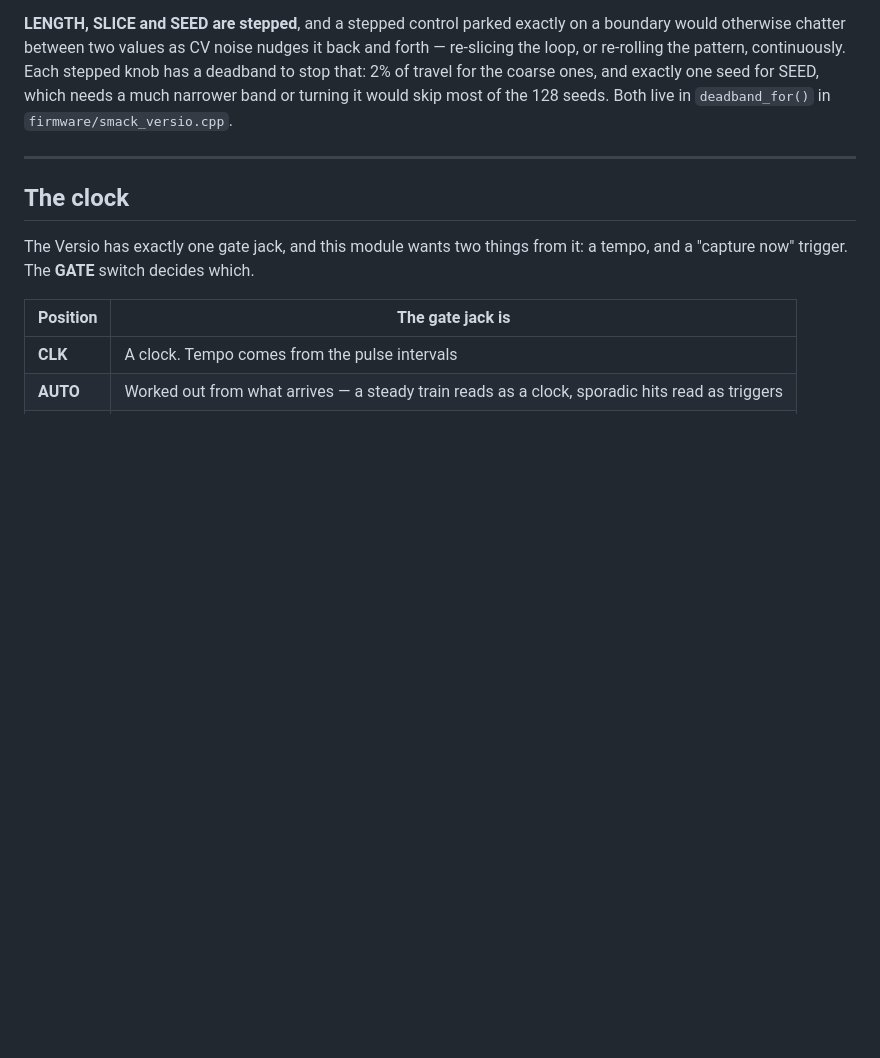
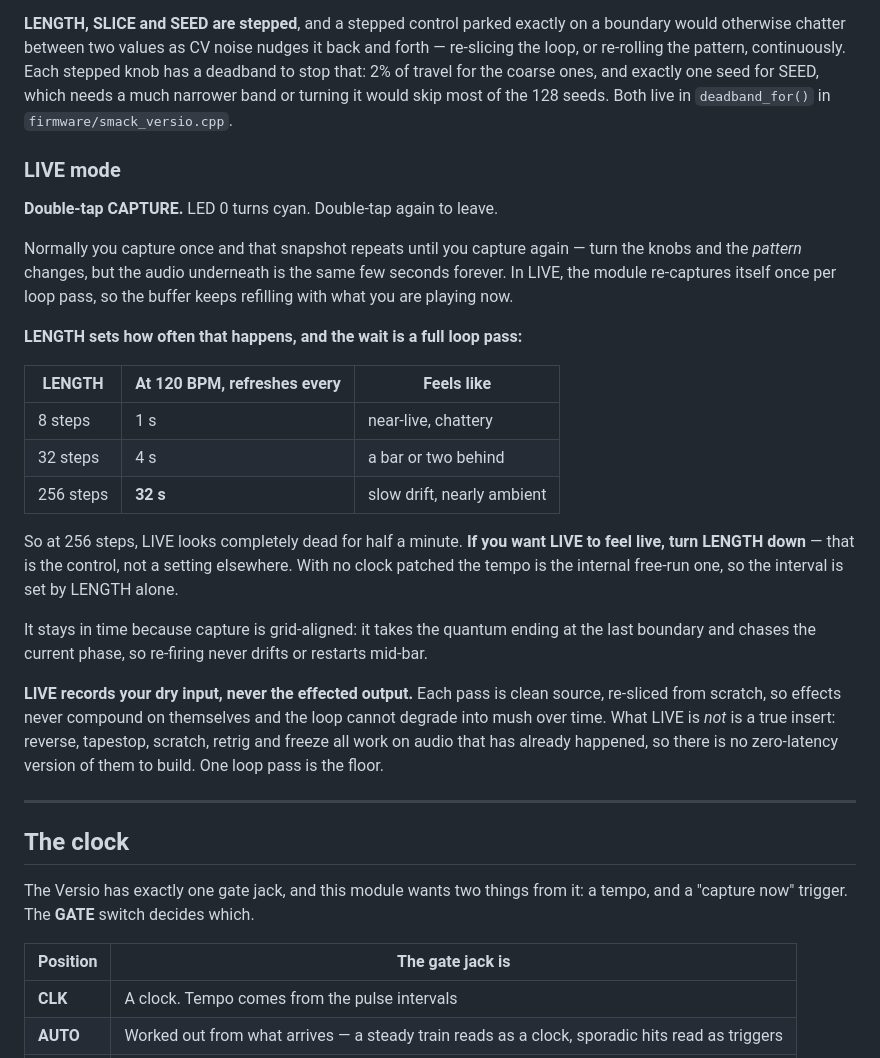
Before and after one commit to timncox/smack-versio, a Markdown page: MANUAL.md, the part around the change. Drawn GitHub-style; blank space fills up the shorter version.

Commit message:
Document LIVE mode in the manual
LIVE was built and never written down, so nothing told you the refresh
interval is one full loop pass -- which at 256 steps is 32 s at 120 BPM, and
longer at the slower free-run tempos the module persists. It looks broken for
that whole time.

States the interval per LENGTH setting, that LENGTH is the control for it,
that capture is grid-aligned so re-firing stays in time, and that LIVE records
the dry input rather than the effected output, so passes never compound.

Also notes what LIVE cannot be: half the palette (reverse, tapestop, scratch,
retrig, freeze) operates on audio that has already happened, so one loop pass
is the floor, not an implementation shortcut.

Co-Authored-By: Claude Opus 5 <noreply@anthropic.com>
Claude-Session: https://claude.ai/code/session_0159SKanh2gmqrQPyUWVxx5Z

```diff
--- a/MANUAL.md
+++ b/MANUAL.md
@@ -129,6 +129,39 @@ Each stepped knob has a deadband to stop that: 2% of travel for the coarse ones,
 and exactly one seed for SEED, which needs a much narrower band or turning it
 would skip most of the 128 seeds. Both live in `deadband_for()` in
 `firmware/smack_versio.cpp`.
+
+### LIVE mode
+
+**Double-tap CAPTURE.** LED 0 turns cyan. Double-tap again to leave.
+
+Normally you capture once and that snapshot repeats until you capture again —
+turn the knobs and the *pattern* changes, but the audio underneath is the same
+few seconds forever. In LIVE, the module re-captures itself once per loop pass,
+so the buffer keeps refilling with what you are playing now.
+
+**LENGTH sets how often that happens, and the wait is a full loop pass:**
+
+| LENGTH | At 120 BPM, refreshes every | Feels like |
+|---|---|---|
+| 8 steps | 1 s | near-live, chattery |
+| 32 steps | 4 s | a bar or two behind |
+| 256 steps | **32 s** | slow drift, nearly ambient |
+
+So at 256 steps, LIVE looks completely dead for half a minute. **If you want
+LIVE to feel live, turn LENGTH down** — that is the control, not a setting
+elsewhere. With no clock patched the tempo is the internal free-run one, so the
+interval is set by LENGTH alone.
+
+It stays in time because capture is grid-aligned: it takes the quantum ending
+at the last boundary and chases the current phase, so re-firing never drifts or
+restarts mid-bar.
+
+**LIVE records your dry input, never the effected output.** Each pass is clean
+source, re-sliced from scratch, so effects never compound on themselves and the
+loop cannot degrade into mush over time. What LIVE is *not* is a true insert:
+reverse, tapestop, scratch, retrig and freeze all work on audio that has
+already happened, so there is no zero-latency version of them to build. One
+loop pass is the floor.
 
 ---
 
```
